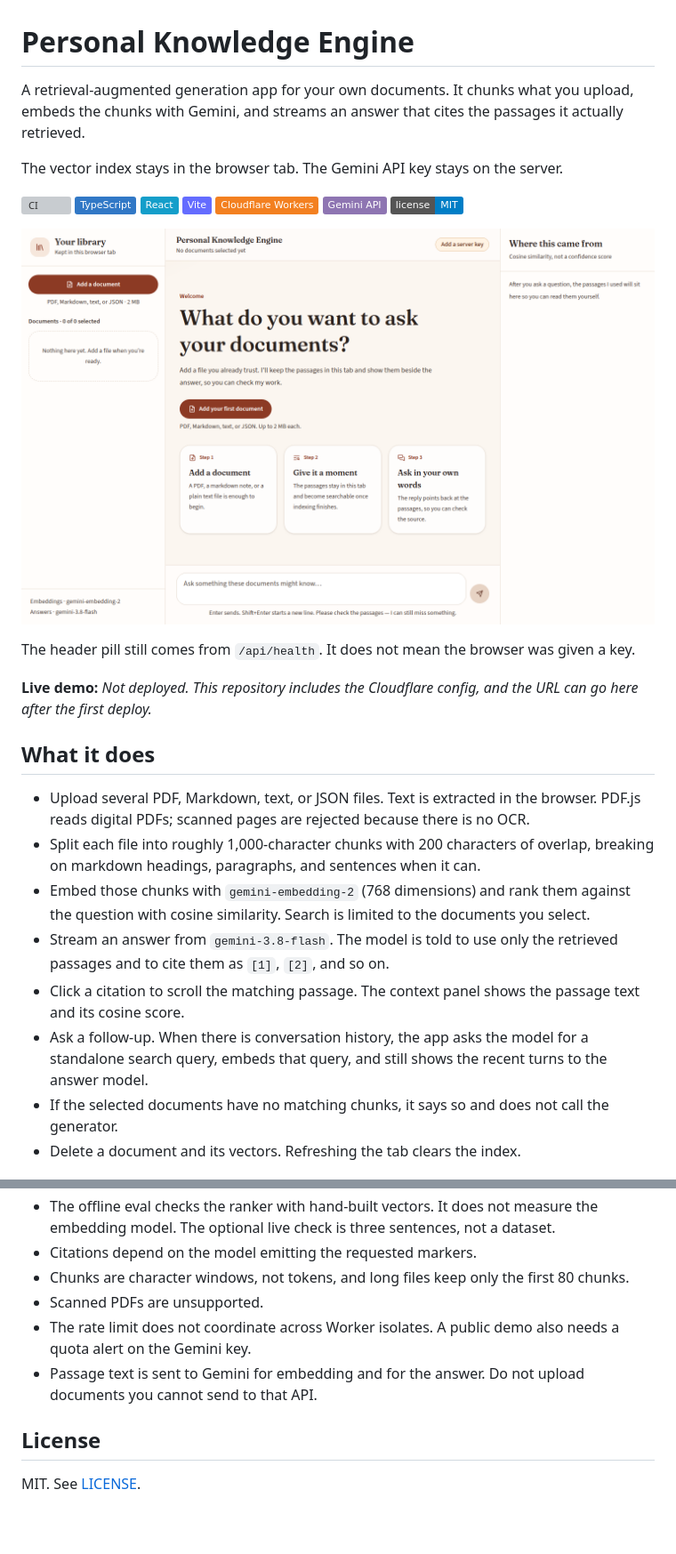
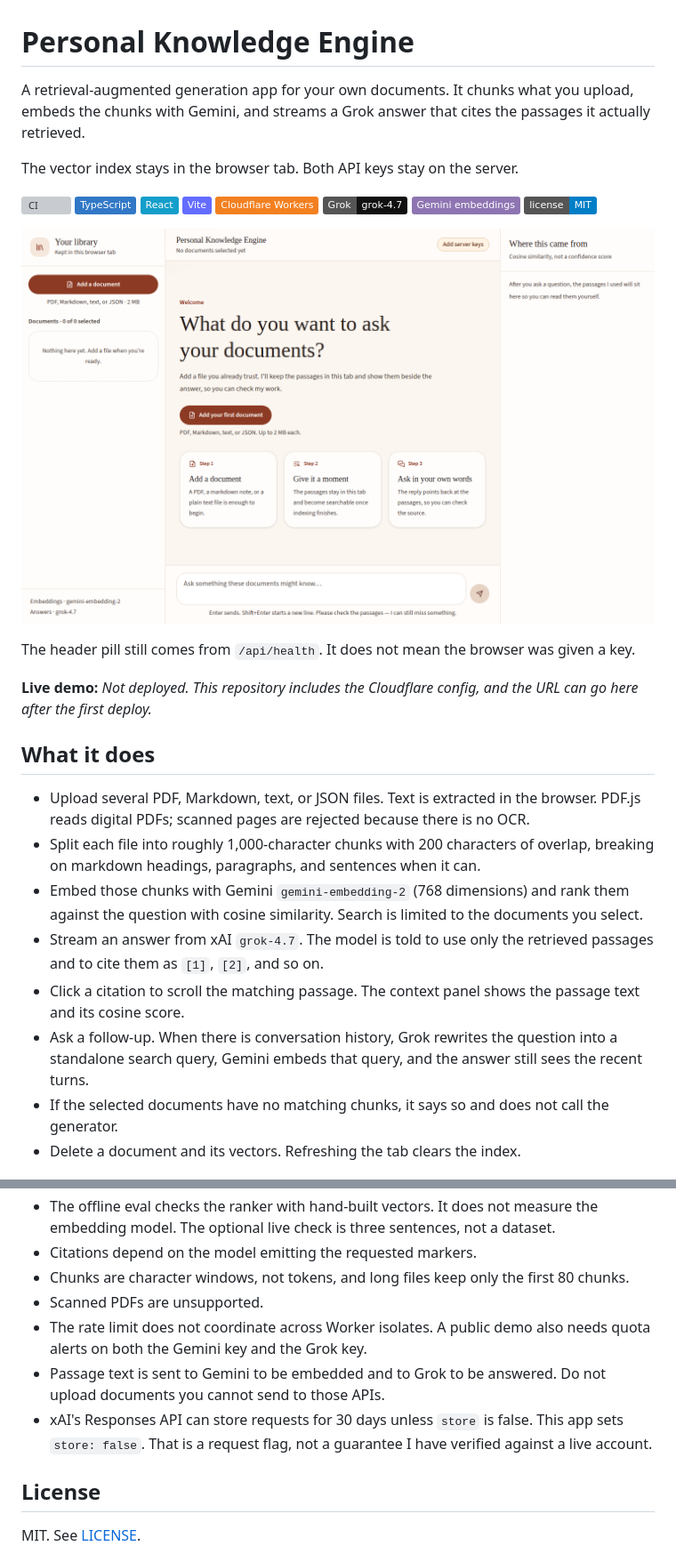
Before and after one commit to kfairy9999/Retrieval-Augmented-Generation, a Markdown page: README.md, 2 parts joined by grey strips. Shown at 89% size. Drawn GitHub-style; pictures changed too: docs/screenshot.png; badges without logos; blank space fills up the shorter version; grey boxes are pictures that could not be loaded.

```diff
--- a/README.md
+++ b/README.md
@@ -1,14 +1,15 @@
 # Personal Knowledge Engine
 
-A retrieval-augmented generation app for your own documents. It chunks what you upload, embeds the chunks with Gemini, and streams an answer that cites the passages it actually retrieved.
+A retrieval-augmented generation app for your own documents. It chunks what you upload, embeds the chunks with Gemini, and streams a Grok answer that cites the passages it actually retrieved.
 
-The vector index stays in the browser tab. The Gemini API key stays on the server.
+The vector index stays in the browser tab. Both API keys stay on the server.
 
 [![CI](https://github.com/kfairy9999/Retrieval-Augmented-Generation/actions/workflows/ci.yml/badge.svg)](https://github.com/kfairy9999/Retrieval-Augmented-Generation/actions/workflows/ci.yml)
 ![TypeScript](https://img.shields.io/badge/TypeScript-3178C6?logo=typescript&logoColor=white)
 ![React](https://img.shields.io/badge/React-149ECA?logo=react&logoColor=white)
 ![Vite](https://img.shields.io/badge/Vite-646CFF?logo=vite&logoColor=white)
 ![Cloudflare Workers](https://img.shields.io/badge/Cloudflare_Workers-F38020?logo=cloudflare&logoColor=white)
-![Gemini](https://img.shields.io/badge/Gemini_API-8E75B2?logo=googlegemini&logoColor=white)
+![Grok](https://img.shields.io/badge/Grok-grok--4.7-111111)
+![Gemini](https://img.shields.io/badge/Gemini_embeddings-8E75B2?logo=googlegemini&logoColor=white)
 ![License: MIT](https://img.shields.io/badge/license-MIT-blue)
 
@@ -22,10 +23,10 @@ The header pill still comes from `/api/health`. It does not mean the browser was
 
 - Upload several PDF, Markdown, text, or JSON files. Text is extracted in the browser. PDF.js reads digital PDFs; scanned pages are rejected because there is no OCR.
 - Split each file into roughly 1,000-character chunks with 200 characters of overlap, breaking on markdown headings, paragraphs, and sentences when it can.
-- Embed those chunks with `gemini-embedding-2` (768 dimensions) and rank them against the question with cosine similarity. Search is limited to the documents you select.
-- Stream an answer from `gemini-3.8-flash`. The model is told to use only the retrieved passages and to cite them as `[1]`, `[2]`, and so on.
+- Embed those chunks with Gemini `gemini-embedding-2` (768 dimensions) and rank them against the question with cosine similarity. Search is limited to the documents you select.
+- Stream an answer from xAI `grok-4.7`. The model is told to use only the retrieved passages and to cite them as `[1]`, `[2]`, and so on.
 - Click a citation to scroll the matching passage. The context panel shows the passage text and its cosine score.
-- Ask a follow-up. When there is conversation history, the app asks the model for a standalone search query, embeds that query, and still shows the recent turns to the answer model.
+- Ask a follow-up. When there is conversation history, Grok rewrites the question into a standalone search query, Gemini embeds that query, and the answer still sees the recent turns.
 - If the selected documents have no matching chunks, it says so and does not call the generator.
 - Delete a document and its vectors. Refreshing the tab clears the index.
 
@@ -146,8 +150,9 @@ After deploy, the Workers URL is the live demo. Put it in the placeholder at the
 - Citations depend on the model emitting the requested markers.
 - Chunks are character windows, not tokens, and long files keep only the first 80 chunks.
 - Scanned PDFs are unsupported.
-- The rate limit does not coordinate across Worker isolates. A public demo also needs a quota alert on the Gemini key.
-- Passage text is sent to Gemini for embedding and for the answer. Do not upload documents you cannot send to that API.
+- The rate limit does not coordinate across Worker isolates. A public demo also needs quota alerts on both the Gemini key and the Grok key.
+- Passage text is sent to Gemini to be embedded and to Grok to be answered. Do not upload documents you cannot send to those APIs.
+- xAI's Responses API can store requests for 30 days unless `store` is false. This app sets `store: false`. That is a request flag, not a guarantee I have verified against a live account.
 
 ## License
 
```
Also changed, not shown: other parts of README.md (+18 -15 lines), 15 other files.
